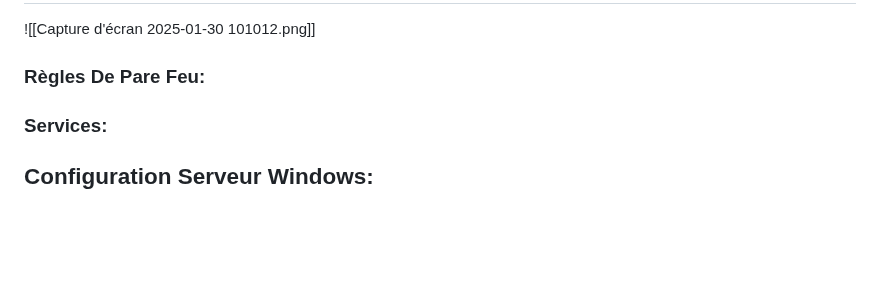
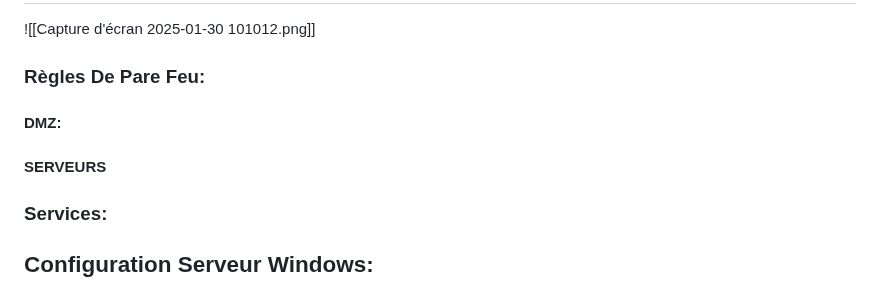
Before and after one commit to pburgniard/Projet-ISR, a Markdown page: ficheTechnique.md, the part around the change. Rendered like a GitHub page; blank space fills up the shorter version.

Commit message:
2025-02-01 00:18:12

```diff
--- a/ficheTechnique.md
+++ b/ficheTechnique.md
@@ -75,6 +75,9 @@ Voici la liste des VMs nécessaires pour le bon fonctionnement du projet (possib
 
 ![[Capture d'écran 2025-01-30 101012.png]]
 ### Règles De Pare Feu:
+#### DMZ:
+#### SERVEURS
+
 
 ### Services:
 
```
